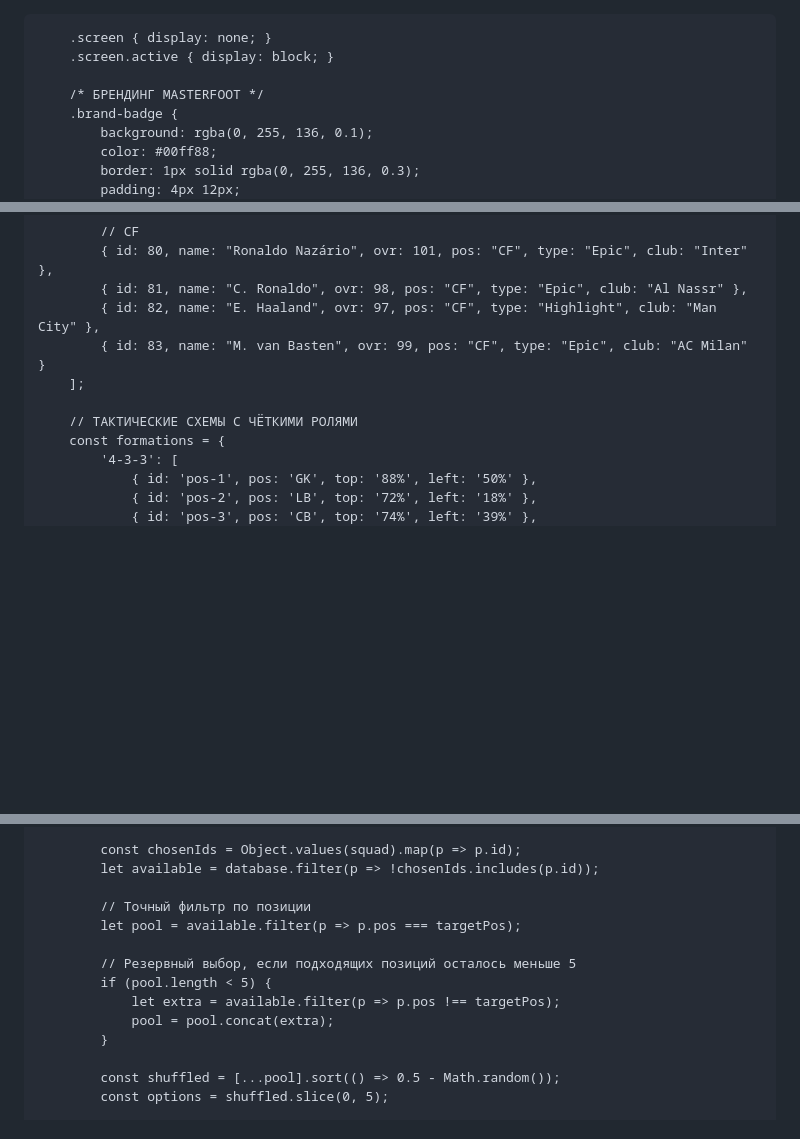
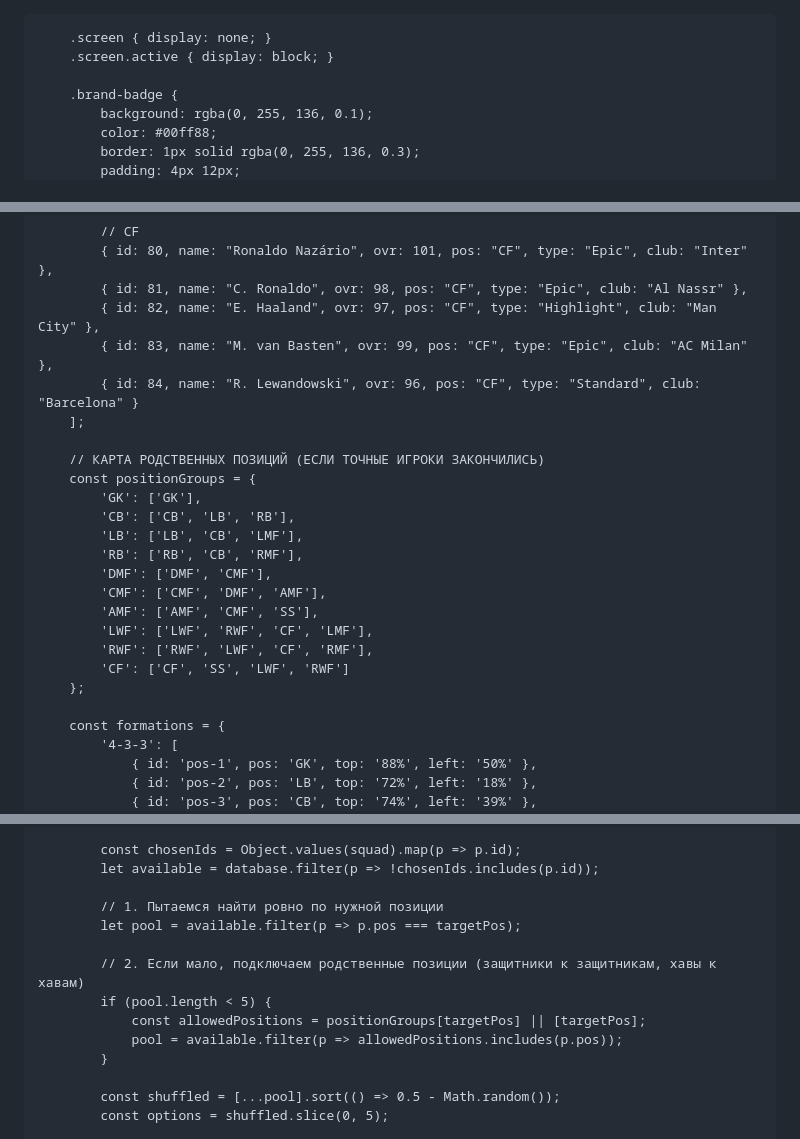
Before and after one commit to sagynal-cyber/eFootball-Draft, a Markdown page: README.md, 3 parts joined by grey strips. Rendered like a GitHub page; blank space fills up the shorter version.

```diff
--- a/README.md
+++ b/README.md
@@ -20,7 +20,6 @@
         .screen { display: none; }
         .screen.active { display: block; }
 
-        /* БРЕНДИНГ MASTERFOOT */
         .brand-badge {
             background: rgba(0, 255, 136, 0.1);
             color: #00ff88;
@@ -329,10 +341,24 @@
             { id: 80, name: "Ronaldo Nazário", ovr: 101, pos: "CF", type: "Epic", club: "Inter" },
             { id: 81, name: "C. Ronaldo", ovr: 98, pos: "CF", type: "Epic", club: "Al Nassr" },
             { id: 82, name: "E. Haaland", ovr: 97, pos: "CF", type: "Highlight", club: "Man City" },
-            { id: 83, name: "M. van Basten", ovr: 99, pos: "CF", type: "Epic", club: "AC Milan" }
+            { id: 83, name: "M. van Basten", ovr: 99, pos: "CF", type: "Epic", club: "AC Milan" },
+            { id: 84, name: "R. Lewandowski", ovr: 96, pos: "CF", type: "Standard", club: "Barcelona" }
         ];
 
-        // ТАКТИЧЕСКИЕ СХЕМЫ С ЧЁТКИМИ РОЛЯМИ
+        // КАРТА РОДСТВЕННЫХ ПОЗИЦИЙ (ЕСЛИ ТОЧНЫЕ ИГРОКИ ЗАКОНЧИЛИСЬ)
+        const positionGroups = {
+            'GK': ['GK'],
+            'CB': ['CB', 'LB', 'RB'],
+            'LB': ['LB', 'CB', 'LMF'],
+            'RB': ['RB', 'CB', 'RMF'],
+            'DMF': ['DMF', 'CMF'],
+            'CMF': ['CMF', 'DMF', 'AMF'],
+            'AMF': ['AMF', 'CMF', 'SS'],
+            'LWF': ['LWF', 'RWF', 'CF', 'LMF'],
+            'RWF': ['RWF', 'LWF', 'CF', 'RMF'],
+            'CF': ['CF', 'SS', 'LWF', 'RWF']
+        };
+
         const formations = {
             '4-3-3': [
                 { id: 'pos-1', pos: 'GK', top: '88%', left: '50%' },
@@ -425,13 +451,13 @@
             const chosenIds = Object.values(squad).map(p => p.id);
             let available = database.filter(p => !chosenIds.includes(p.id));
 
-            // Точный фильтр по позиции
+            // 1. Пытаемся найти ровно по нужной позиции
             let pool = available.filter(p => p.pos === targetPos);
 
-            // Резервный выбор, если подходящих позиций осталось меньше 5
+            // 2. Если мало, подключаем родственные позиции (защитники к защитникам, хавы к хавам)
             if (pool.length < 5) {
-                let extra = available.filter(p => p.pos !== targetPos);
-                pool = pool.concat(extra);
+                const allowedPositions = positionGroups[targetPos] || [targetPos];
+                pool = available.filter(p => allowedPositions.includes(p.pos));
             }
 
             const shuffled = [...pool].sort(() => 0.5 - Math.random());
```
Also changed, not shown: other parts of README.md (+24 -11 lines).
